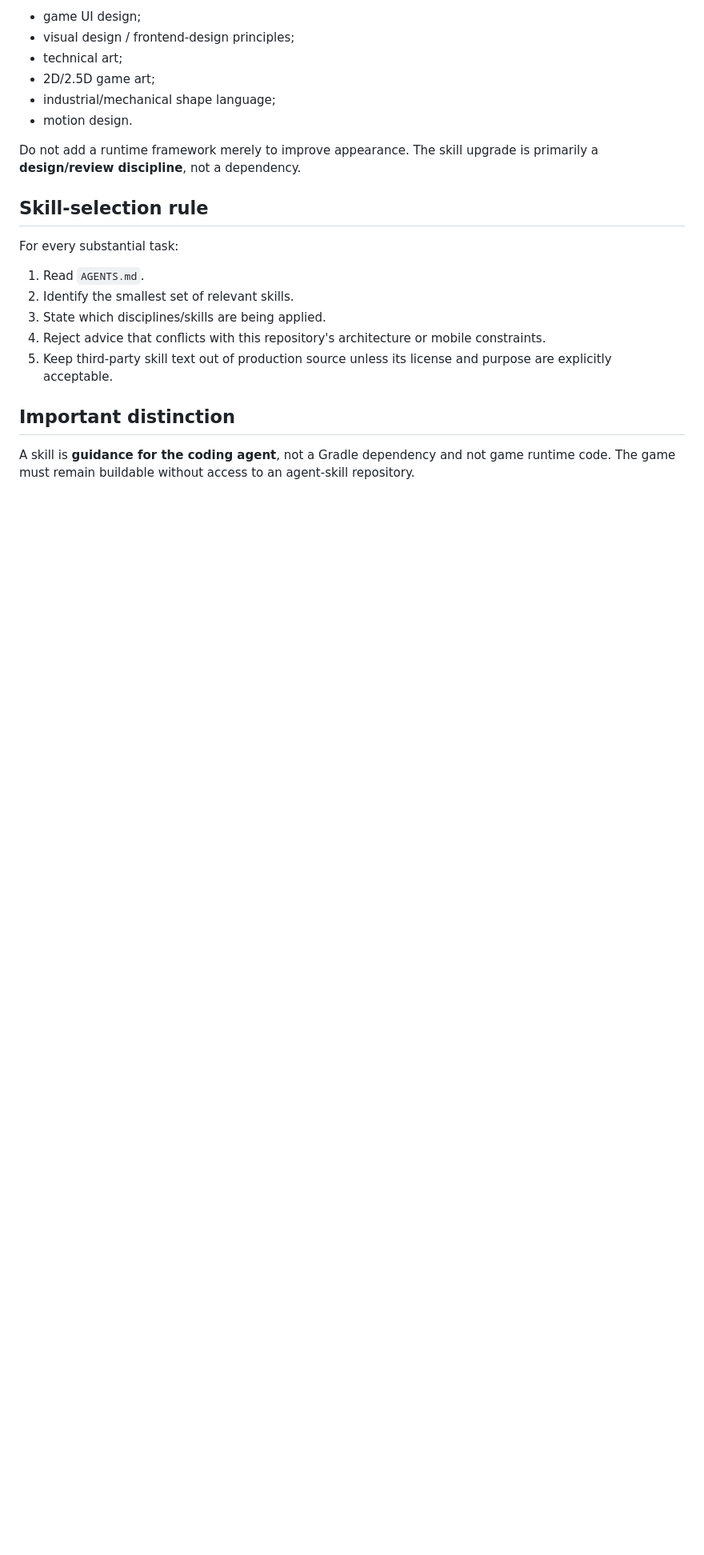
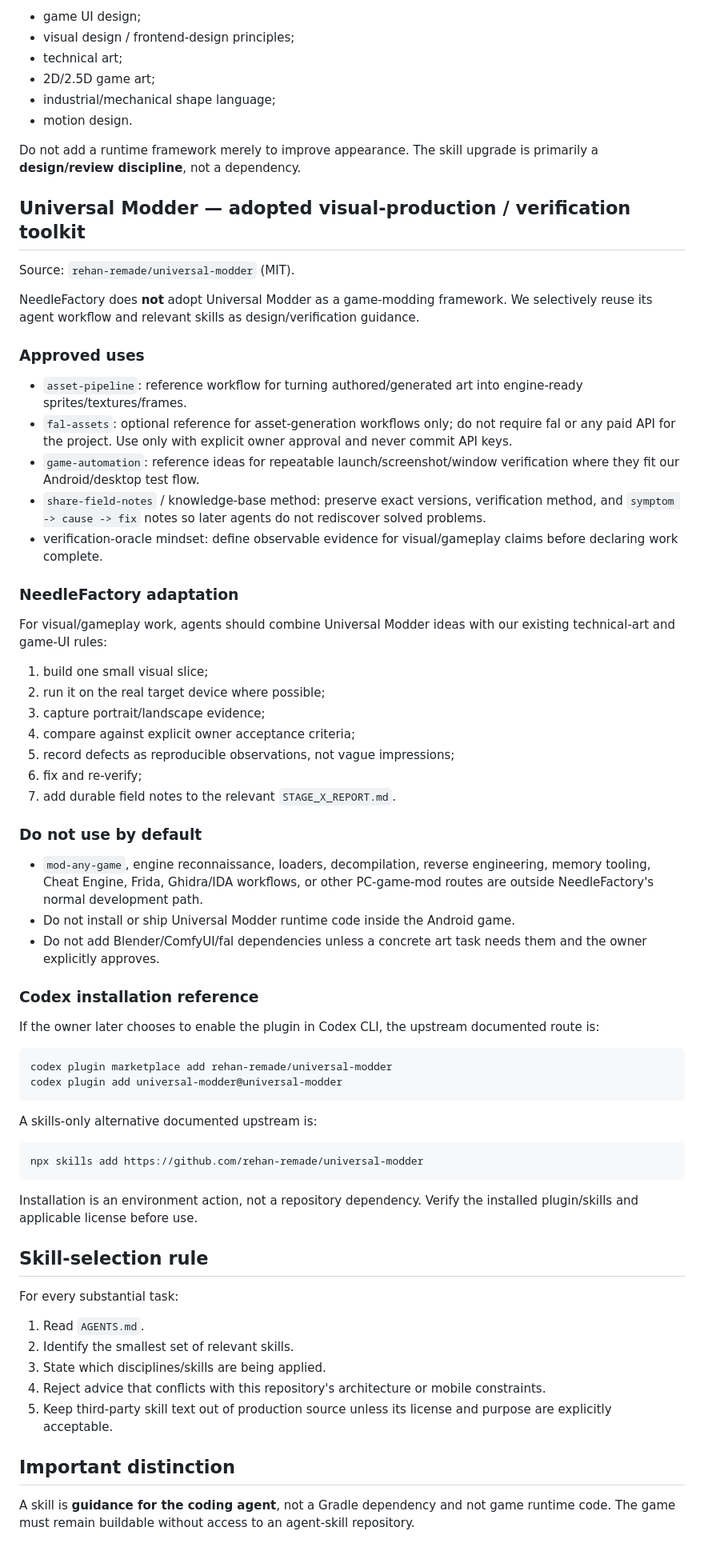
Before and after one commit to sirdimitry/NeedleFactory, a Markdown page: docs/SKILLS.md, the part around the change. Shown at 80% size. GitHub-like rendering; blank space fills up the shorter version.

Commit message:
docs: add Universal Modder visual and QA toolkit

````diff
--- a/docs/SKILLS.md
+++ b/docs/SKILLS.md
@@ -93,6 +93,50 @@ When relevant external skills are available, prefer skills covering:
 
 Do not add a runtime framework merely to improve appearance. The skill upgrade is primarily a **design/review discipline**, not a dependency.
 
+## Universal Modder — adopted visual-production / verification toolkit
+
+Source: `rehan-remade/universal-modder` (MIT).
+
+NeedleFactory does **not** adopt Universal Modder as a game-modding framework. We selectively reuse its agent workflow and relevant skills as design/verification guidance.
+
+### Approved uses
+- `asset-pipeline`: reference workflow for turning authored/generated art into engine-ready sprites/textures/frames.
+- `fal-assets`: optional reference for asset-generation workflows only; do not require fal or any paid API for the project. Use only with explicit owner approval and never commit API keys.
+- `game-automation`: reference ideas for repeatable launch/screenshot/window verification where they fit our Android/desktop test flow.
+- `share-field-notes` / knowledge-base method: preserve exact versions, verification method, and `symptom -> cause -> fix` notes so later agents do not rediscover solved problems.
+- verification-oracle mindset: define observable evidence for visual/gameplay claims before declaring work complete.
+
+### NeedleFactory adaptation
+For visual/gameplay work, agents should combine Universal Modder ideas with our existing technical-art and game-UI rules:
+1. build one small visual slice;
+2. run it on the real target device where possible;
+3. capture portrait/landscape evidence;
+4. compare against explicit owner acceptance criteria;
+5. record defects as reproducible observations, not vague impressions;
+6. fix and re-verify;
+7. add durable field notes to the relevant `STAGE_X_REPORT.md`.
+
+### Do not use by default
+- `mod-any-game`, engine reconnaissance, loaders, decompilation, reverse engineering, memory tooling, Cheat Engine, Frida, Ghidra/IDA workflows, or other PC-game-mod routes are outside NeedleFactory's normal development path.
+- Do not install or ship Universal Modder runtime code inside the Android game.
+- Do not add Blender/ComfyUI/fal dependencies unless a concrete art task needs them and the owner explicitly approves.
+
+### Codex installation reference
+If the owner later chooses to enable the plugin in Codex CLI, the upstream documented route is:
+
+```text
+codex plugin marketplace add rehan-remade/universal-modder
+codex plugin add universal-modder@universal-modder
+```
+
+A skills-only alternative documented upstream is:
+
+```text
+npx skills add https://github.com/rehan-remade/universal-modder
+```
+
+Installation is an environment action, not a repository dependency. Verify the installed plugin/skills and applicable license before use.
+
 ## Skill-selection rule
 
 For every substantial task:
````
